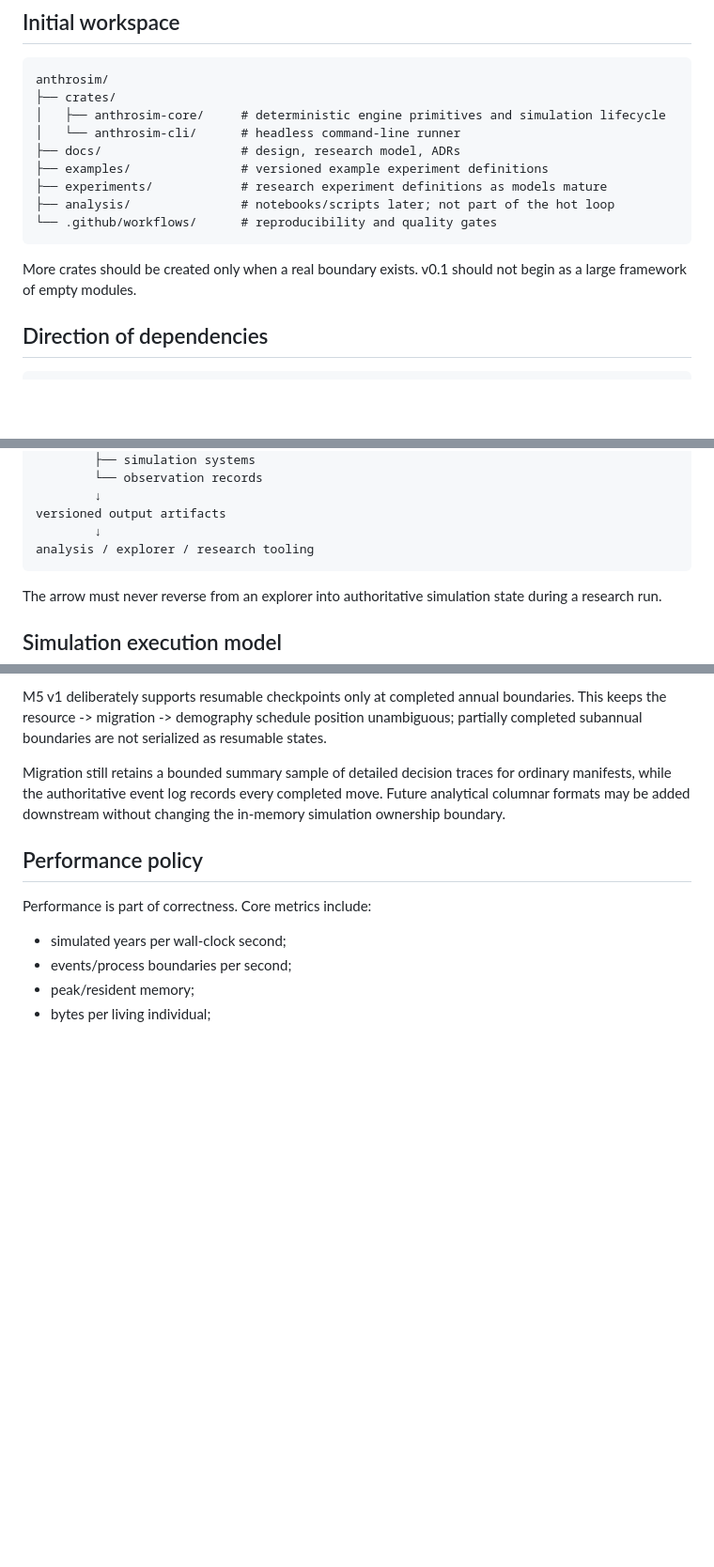
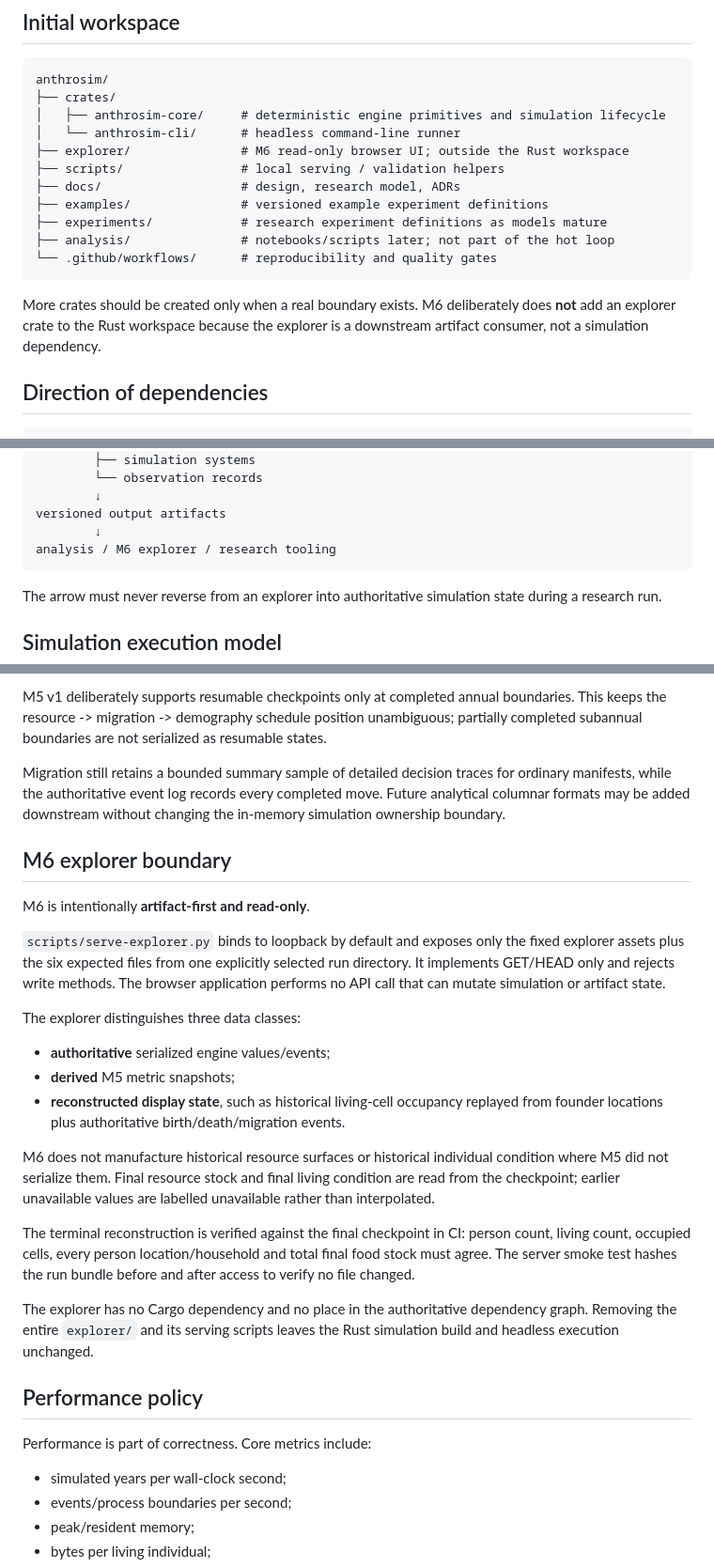
Before and after one commit to Datengu/anthrosim, a Markdown page: docs/architecture.md, 3 parts joined by grey strips. Shown at 94% size. Drawn GitHub-style; blank space fills up the shorter version.

Commit message:
M6: document explorer dependency boundary

````diff
--- a/docs/architecture.md
+++ b/docs/architecture.md
@@ -19,6 +19,8 @@ anthrosim/
 ├── crates/
 │   ├── anthrosim-core/     # deterministic engine primitives and simulation lifecycle
 │   └── anthrosim-cli/      # headless command-line runner
+├── explorer/               # M6 read-only browser UI; outside the Rust workspace
+├── scripts/                # local serving / validation helpers
 ├── docs/                   # design, research model, ADRs
 ├── examples/               # versioned example experiment definitions
 ├── experiments/            # research experiment definitions as models mature
@@ -26,7 +28,7 @@ anthrosim/
 └── .github/workflows/      # reproducibility and quality gates
 ```
 
-More crates should be created only when a real boundary exists. v0.1 should not begin as a large framework of empty modules.
+More crates should be created only when a real boundary exists. M6 deliberately does **not** add an explorer crate to the Rust workspace because the explorer is a downstream artifact consumer, not a simulation dependency.
 
 ## Direction of dependencies
 
@@ -46,7 +48,7 @@ anthrosim-core
         ↓
 versioned output artifacts
         ↓
-analysis / explorer / research tooling
+analysis / M6 explorer / research tooling
 ```
 
 The arrow must never reverse from an explorer into authoritative simulation state during a research run.
@@ -153,6 +157,24 @@ M5 v1 deliberately supports resumable checkpoints only at completed annual bound
 
 Migration still retains a bounded summary sample of detailed decision traces for ordinary manifests, while the authoritative event log records every completed move. Future analytical columnar formats may be added downstream without changing the in-memory simulation ownership boundary.
 
+## M6 explorer boundary
+
+M6 is intentionally **artifact-first and read-only**.
+
+`scripts/serve-explorer.py` binds to loopback by default and exposes only the fixed explorer assets plus the six expected files from one explicitly selected run directory. It implements GET/HEAD only and rejects write methods. The browser application performs no API call that can mutate simulation or artifact state.
+
+The explorer distinguishes three data classes:
+
+- **authoritative** serialized engine values/events;
+- **derived** M5 metric snapshots;
+- **reconstructed display state**, such as historical living-cell occupancy replayed from founder locations plus authoritative birth/death/migration events.
+
+M6 does not manufacture historical resource surfaces or historical individual condition where M5 did not serialize them. Final resource stock and final living condition are read from the checkpoint; earlier unavailable values are labelled unavailable rather than interpolated.
+
+The terminal reconstruction is verified against the final checkpoint in CI: person count, living count, occupied cells, every person location/household and total final food stock must agree. The server smoke test hashes the run bundle before and after access to verify no file changed.
+
+The explorer has no Cargo dependency and no place in the authoritative dependency graph. Removing the entire `explorer/` and its serving scripts leaves the Rust simulation build and headless execution unchanged.
+
 ## Performance policy
 
 Performance is part of correctness. Core metrics include:
````
Also changed, not shown: other parts of docs/architecture.md (+3 -1 lines).
